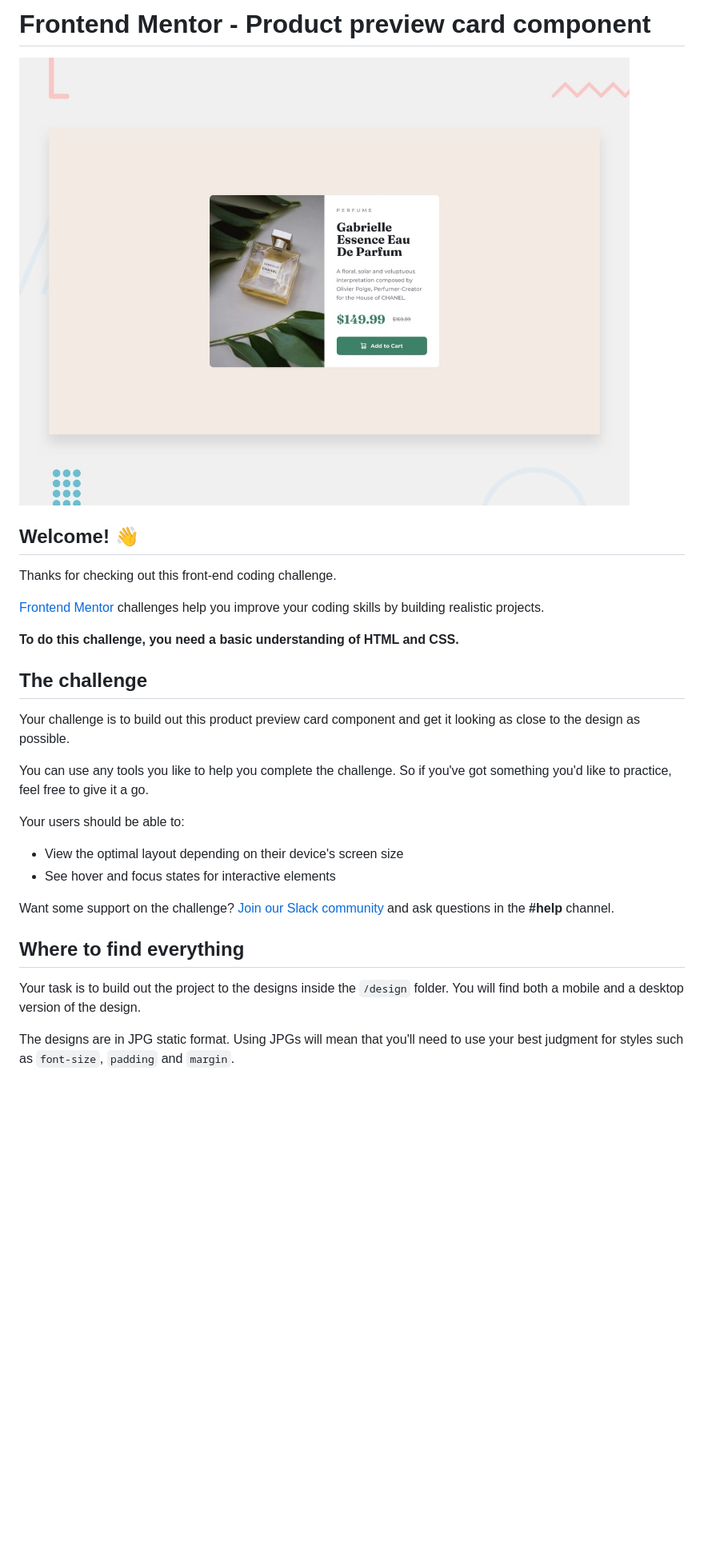
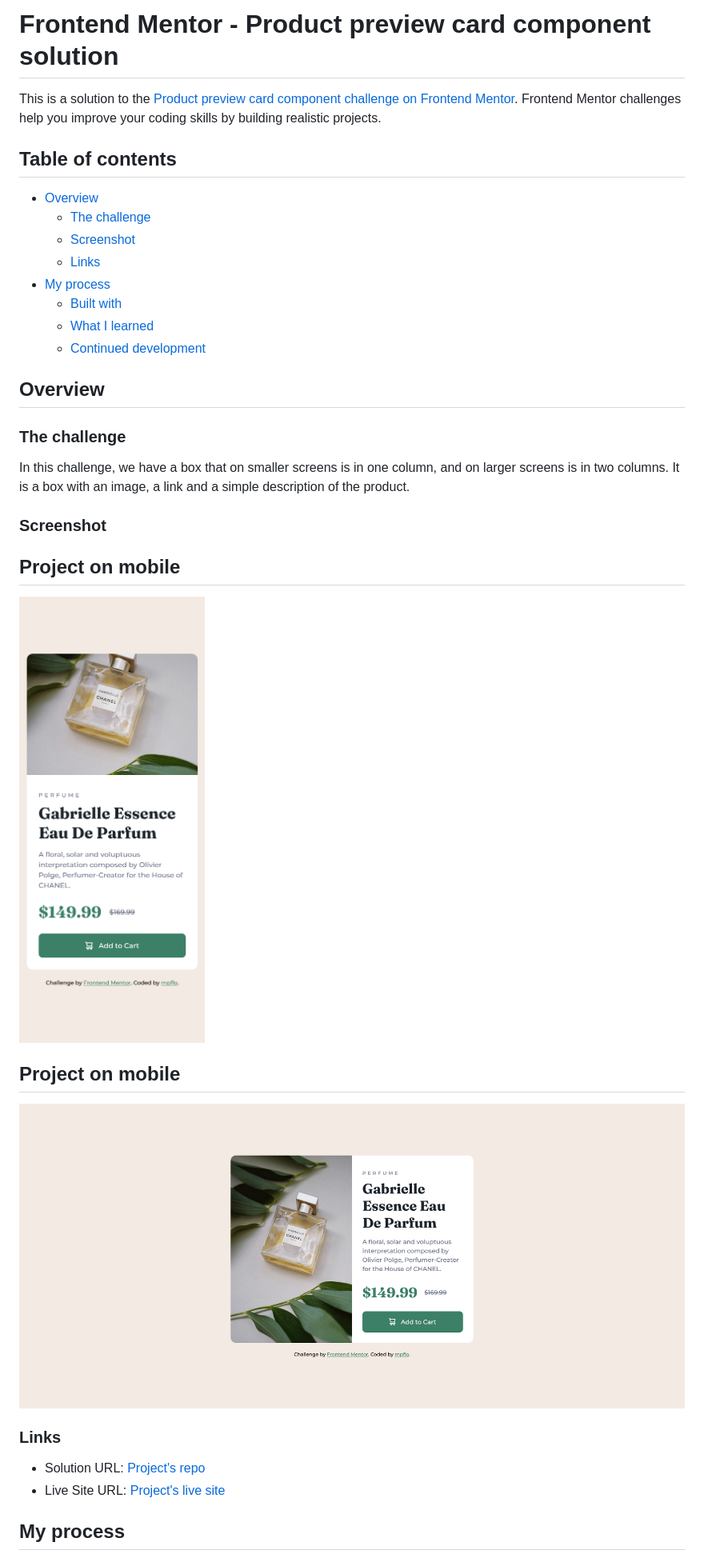
Before and after one commit to mpflo/product-preview-card-component, a Markdown page: README.md, the part around the change printed below. Shown: that part at 80% size. GitHub-like rendering; pictures changed too: design/desktop-preview.jpg (deleted), images/screenshot-desktop.png (added), images/screenshot-mobile.png (added); blank space fills up the shorter version.

Commit message:
add readme with project's overview and screenshot imgs

```diff
--- a/README.md
+++ b/README.md
@@ -1,31 +1,38 @@
-# Frontend Mentor - Product preview card component
+# Frontend Mentor - Product preview card component solution
 
-![Design preview for the Product preview card component coding challenge](./design/desktop-preview.jpg)
+This is a solution to the [Product preview card component challenge on Frontend Mentor](https://www.frontendmentor.io/challenges/product-preview-card-component-GO7UmttRfa). Frontend Mentor challenges help you improve your coding skills by building realistic projects.
 
-## Welcome! 👋
+## Table of contents
 
-Thanks for checking out this front-end coding challenge.
+- [Overview](#overview)
+  - [The challenge](#the-challenge)
+  - [Screenshot](#screenshot)
+  - [Links](#links)
+- [My process](#my-process)
+  - [Built with](#built-with)
+  - [What I learned](#what-i-learned)
+  - [Continued development](#continued-development)
 
-[Frontend Mentor](https://www.frontendmentor.io) challenges help you improve your coding skills by building realistic projects.
 
-**To do this challenge, you need a basic understanding of HTML and CSS.**
+## Overview
 
-## The challenge
+### The challenge
 
-Your challenge is to build out this product preview card component and get it looking as close to the design as possible.
+In this challenge, we have a box that on smaller screens is in one column, and on larger screens is in two columns. It is a box with an image, a link and a simple description of the product.
 
-You can use any tools you like to help you complete the challenge. So if you've got something you'd like to practice, feel free to give it a go.
+### Screenshot
 
-Your users should be able to:
+## Project on mobile
+![](images/screenshot-mobile.png)
 
-- View the optimal layout depending on their device's screen size
-- See hover and focus states for interactive elements
+## Project on mobile
+![](images/screenshot-desktop.png)
 
-Want some support on the challenge? [Join our Slack community](https://www.frontendmentor.io/slack) and ask questions in the **#help** channel.
 
-## Where to find everything
+### Links
 
-Your task is to build out the project to the designs inside the `/design` folder. You will find both a mobile and a desktop version of the design.
+- Solution URL: [Project's repo](https://github.com/mpflo/product-preview-card-component)
+- Live Site URL: [Project's live site](https://your-live-site-url.com)
 
-The designs are in JPG static format. Using JPGs will mean that you'll need to use your best judgment for styles such as `font-size`, `padding` and `margin`.
+## My process
 
```
Also changed, not shown: other parts of README.md (+12 -54 lines), README-template.md (deleted, +0 -111 lines), style-guide.md (deleted, +0 -35 lines), design/active-states.jpg (deleted), design/desktop-design.jpg (deleted), design/mobile-design.jpg (deleted).
